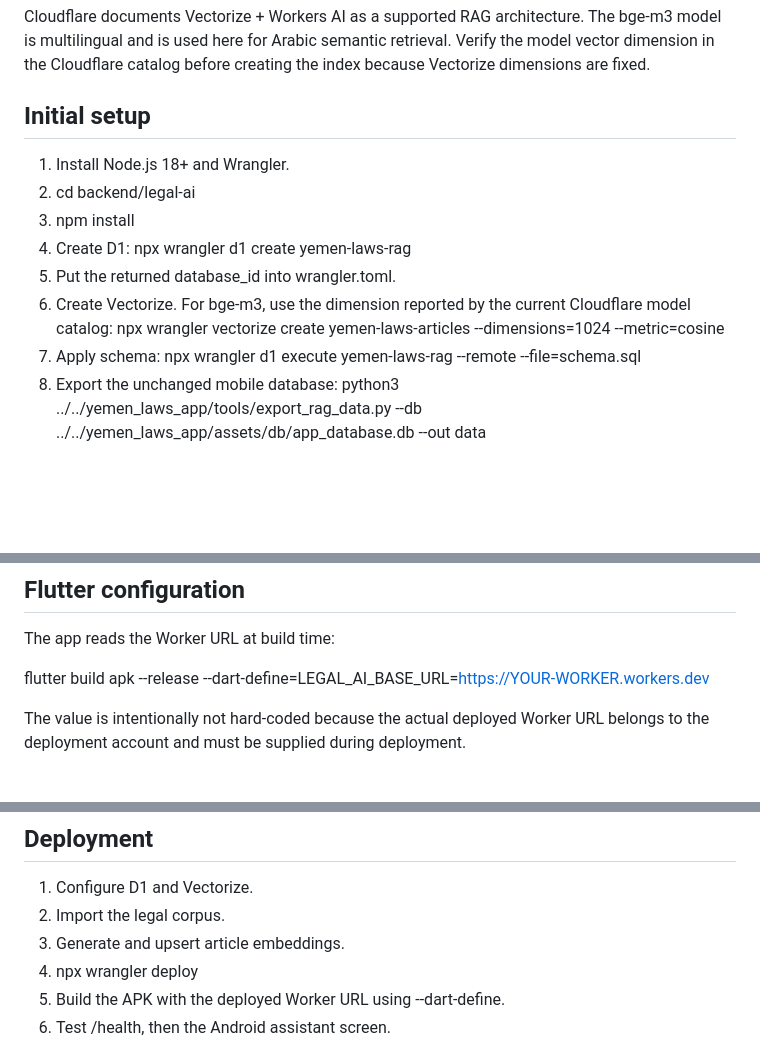
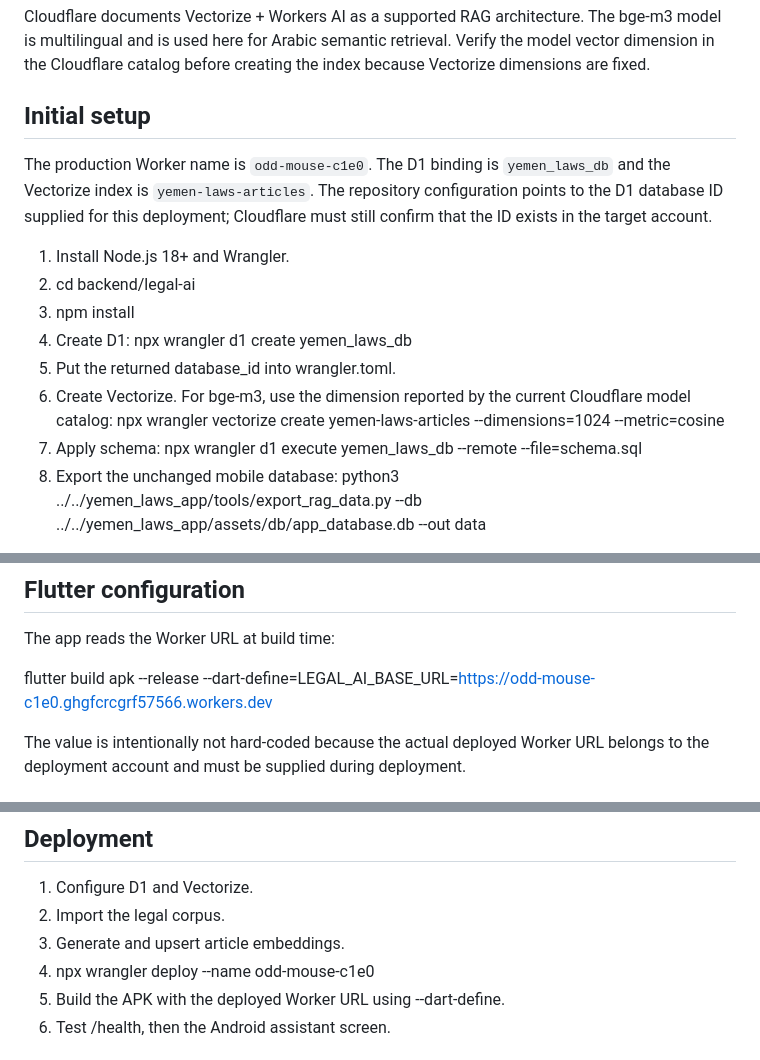
Before and after one commit to ghgfcrcgrf57566-beep/-, a Markdown page: AI_LEGAL_ASSISTANT_SETUP.md, 3 parts joined by grey strips. Rendered like a GitHub page; blank space fills up the shorter version.

Commit message:
Document production Worker and D1 configuration

```diff
--- a/AI_LEGAL_ASSISTANT_SETUP.md
+++ b/AI_LEGAL_ASSISTANT_SETUP.md
@@ -30,13 +30,15 @@ Cloudflare documents Vectorize + Workers AI as a supported RAG architecture. The
 
 ## Initial setup
 
+The production Worker name is `odd-mouse-c1e0`. The D1 binding is `yemen_laws_db` and the Vectorize index is `yemen-laws-articles`. The repository configuration points to the D1 database ID supplied for this deployment; Cloudflare must still confirm that the ID exists in the target account.
+
 1. Install Node.js 18+ and Wrangler.
 2. cd backend/legal-ai
 3. npm install
-4. Create D1: npx wrangler d1 create yemen-laws-rag
+4. Create D1: npx wrangler d1 create yemen_laws_db
 5. Put the returned database_id into wrangler.toml.
 6. Create Vectorize. For bge-m3, use the dimension reported by the current Cloudflare model catalog: npx wrangler vectorize create yemen-laws-articles --dimensions=1024 --metric=cosine
-7. Apply schema: npx wrangler d1 execute yemen-laws-rag --remote --file=schema.sql
+7. Apply schema: npx wrangler d1 execute yemen_laws_db --remote --file=schema.sql
 8. Export the unchanged mobile database: python3 ../../yemen_laws_app/tools/export_rag_data.py --db ../../yemen_laws_app/assets/db/app_database.db --out data
 
 The exported JSON files are gitignored because they duplicate the legal corpus.
@@ -75,7 +77,7 @@ Errors include empty/oversized questions, unsupported app versions, rate limits
 
 The app reads the Worker URL at build time:
 
-flutter build apk --release --dart-define=LEGAL_AI_BASE_URL=https://YOUR-WORKER.workers.dev
+flutter build apk --release --dart-define=LEGAL_AI_BASE_URL=https://odd-mouse-c1e0.ghgfcrcgrf57566.workers.dev
 
 The value is intentionally not hard-coded because the actual deployed Worker URL belongs to the deployment account and must be supplied during deployment.
 
@@ -98,7 +100,7 @@ Cloudflare AI/Vectorize functionality should be tested with remote bindings.
 1. Configure D1 and Vectorize.
 2. Import the legal corpus.
 3. Generate and upsert article embeddings.
-4. npx wrangler deploy
+4. npx wrangler deploy --name odd-mouse-c1e0
 5. Build the APK with the deployed Worker URL using --dart-define.
 6. Test /health, then the Android assistant screen.
 
```
